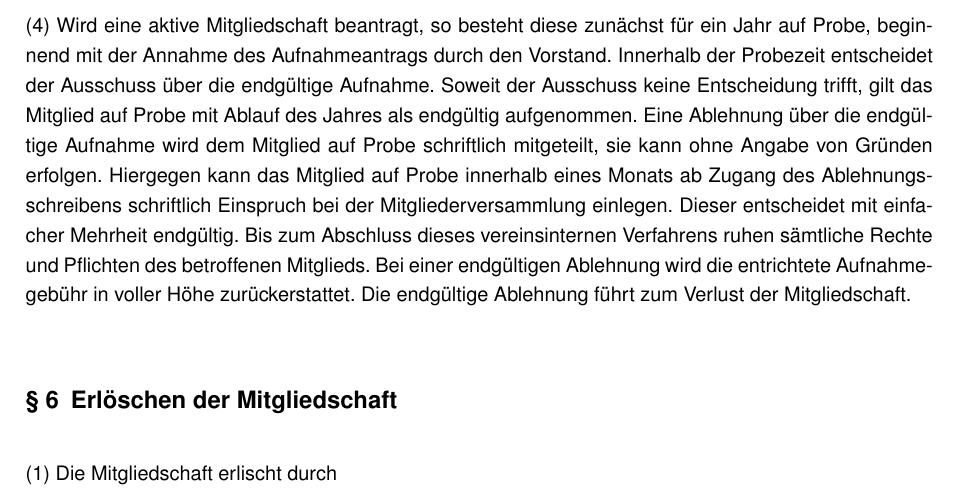
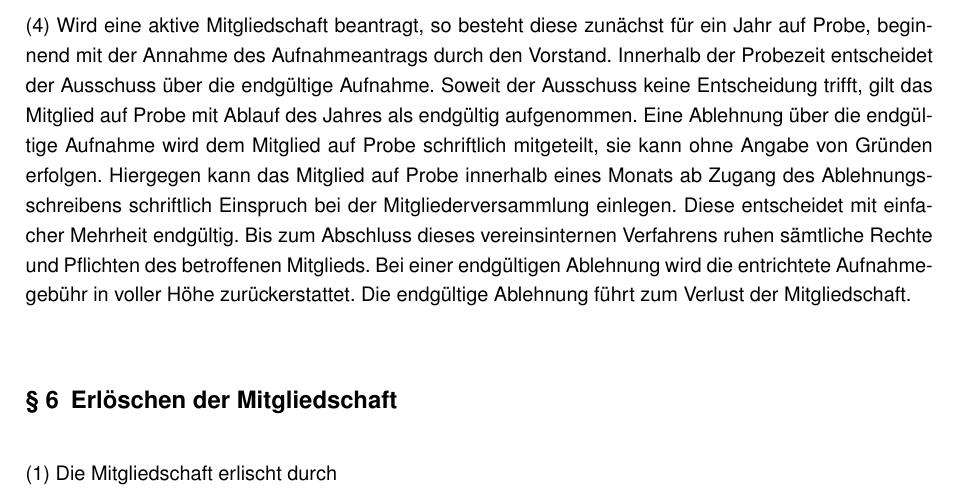
Before and after one commit to lsv-degerfeld/satzung, a LaTeX document (Satzung.tex): part of page 3 of 14, cut so that both start at the same text. Compiled offline with pdfLaTeX.

Commit message:
Update Satzung.tex
Remove r

```diff
--- a/Satzung.tex
+++ b/Satzung.tex
@@ -164,7 +164,7 @@ ilines % Trennlinie linksbündig ausrichten
     Eine Ablehnung über die endgültige Aufnahme wird dem Mitglied auf Probe schriftlich mitgeteilt,
     sie kann ohne Angabe von Gründen erfolgen.
     Hiergegen kann das Mitglied auf Probe innerhalb eines Monats ab Zugang des Ablehnungsschreibens schriftlich Einspruch bei der Mitgliederversammlung einlegen.
-    Dieser entscheidet mit einfacher Mehrheit endgültig.
+    Diese entscheidet mit einfacher Mehrheit endgültig.
     Bis zum Abschluss dieses vereinsinternen Verfahrens ruhen sämtliche Rechte und Pflichten des betroffenen Mitglieds.
     Bei einer endgültigen Ablehnung wird die entrichtete Aufnahmegebühr in voller Höhe zurückerstattet.
     Die endgültige Ablehnung führt zum Verlust der Mitgliedschaft.
```
